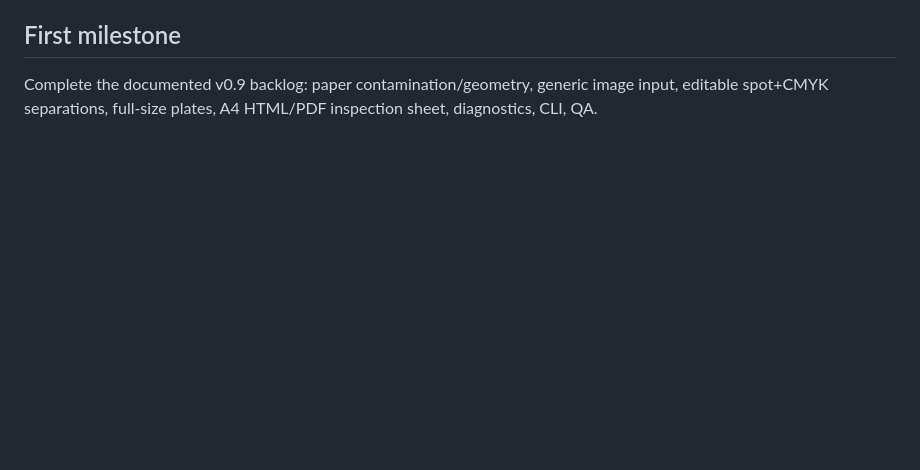
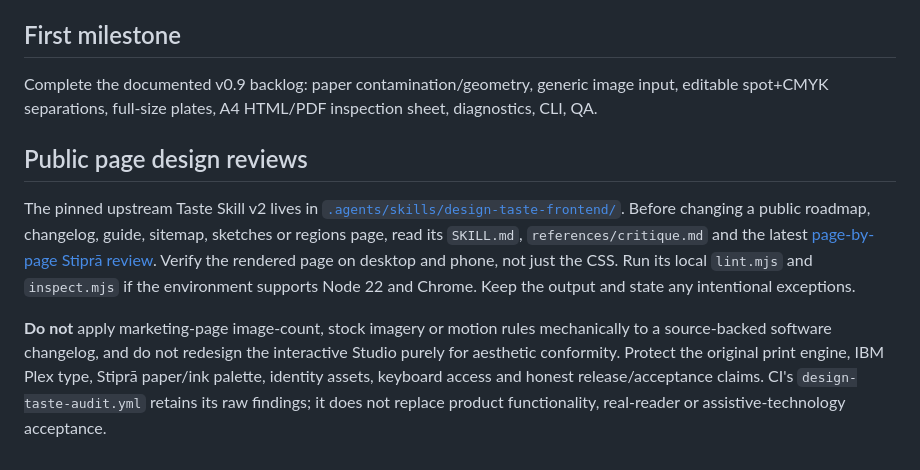
Before and after one commit to yigit-denktas/stipra, a Markdown page: AGENTS.md, the part around the change. Rendered like a GitHub page; blank space fills up the shorter version.

Commit message:
docs(agents): make taste review reusable across public pages

```diff
--- a/AGENTS.md
+++ b/AGENTS.md
@@ -42,3 +42,8 @@ Read [DESIGN.md](DESIGN.md) for Stipra's product principles and [docs/STYLES-v1.
 ## First milestone
 
 Complete the documented v0.9 backlog: paper contamination/geometry, generic image input, editable spot+CMYK separations, full-size plates, A4 HTML/PDF inspection sheet, diagnostics, CLI, QA.
+## Public page design reviews
+
+The pinned upstream Taste Skill v2 lives in [`.agents/skills/design-taste-frontend/`](.agents/skills/design-taste-frontend/README-STIPRA.md). Before changing a public roadmap, changelog, guide, sitemap, sketches or regions page, read its `SKILL.md`, `references/critique.md` and the latest [page-by-page Stiprā review](docs/DESIGN-TASTE-REVIEW-2026-10-18.md). Verify the rendered page on desktop and phone, not just the CSS. Run its local `lint.mjs` and `inspect.mjs` if the environment supports Node 22 and Chrome. Keep the output and state any intentional exceptions.
+
+**Do not** apply marketing-page image-count, stock imagery or motion rules mechanically to a source-backed software changelog, and do not redesign the interactive Studio purely for aesthetic conformity. Protect the original print engine, IBM Plex type, Stiprā paper/ink palette, identity assets, keyboard access and honest release/acceptance claims. CI's `design-taste-audit.yml` retains its raw findings; it does not replace product functionality, real-reader or assistive-technology acceptance.
```
